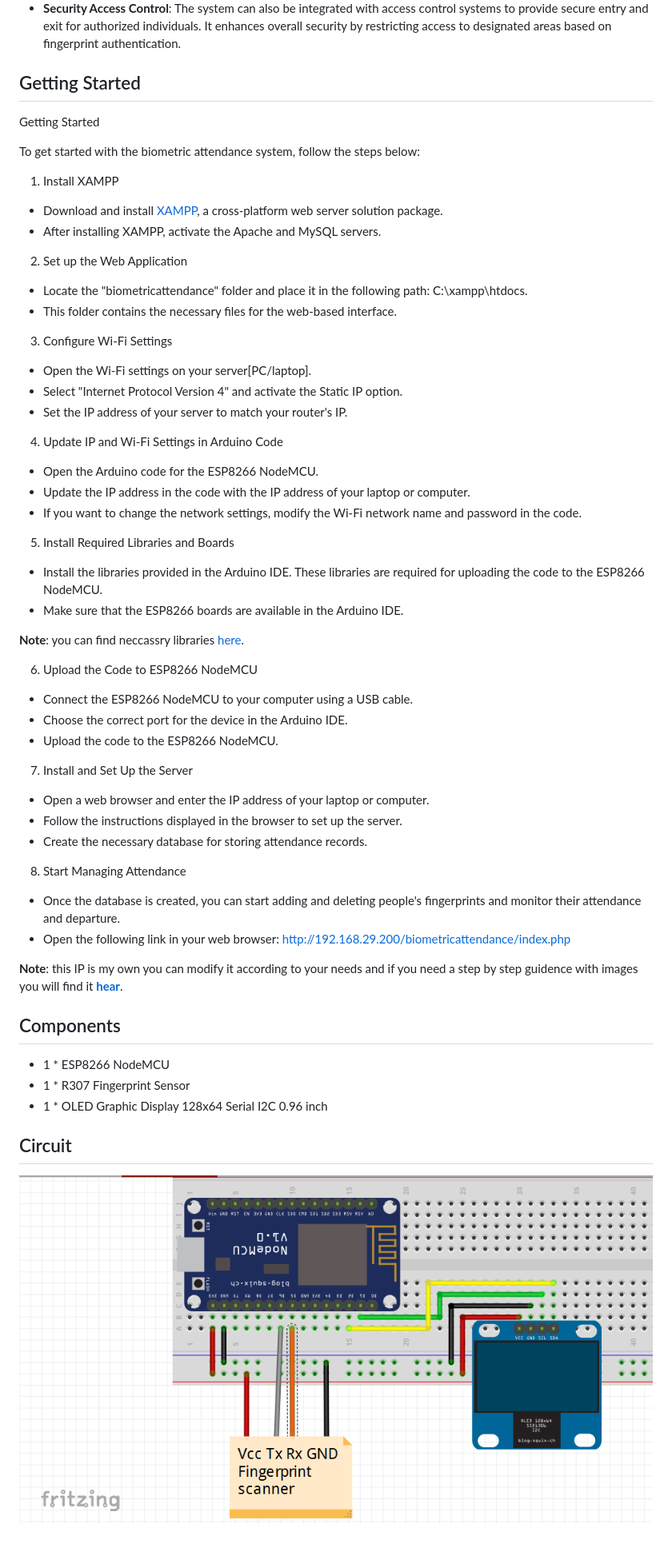
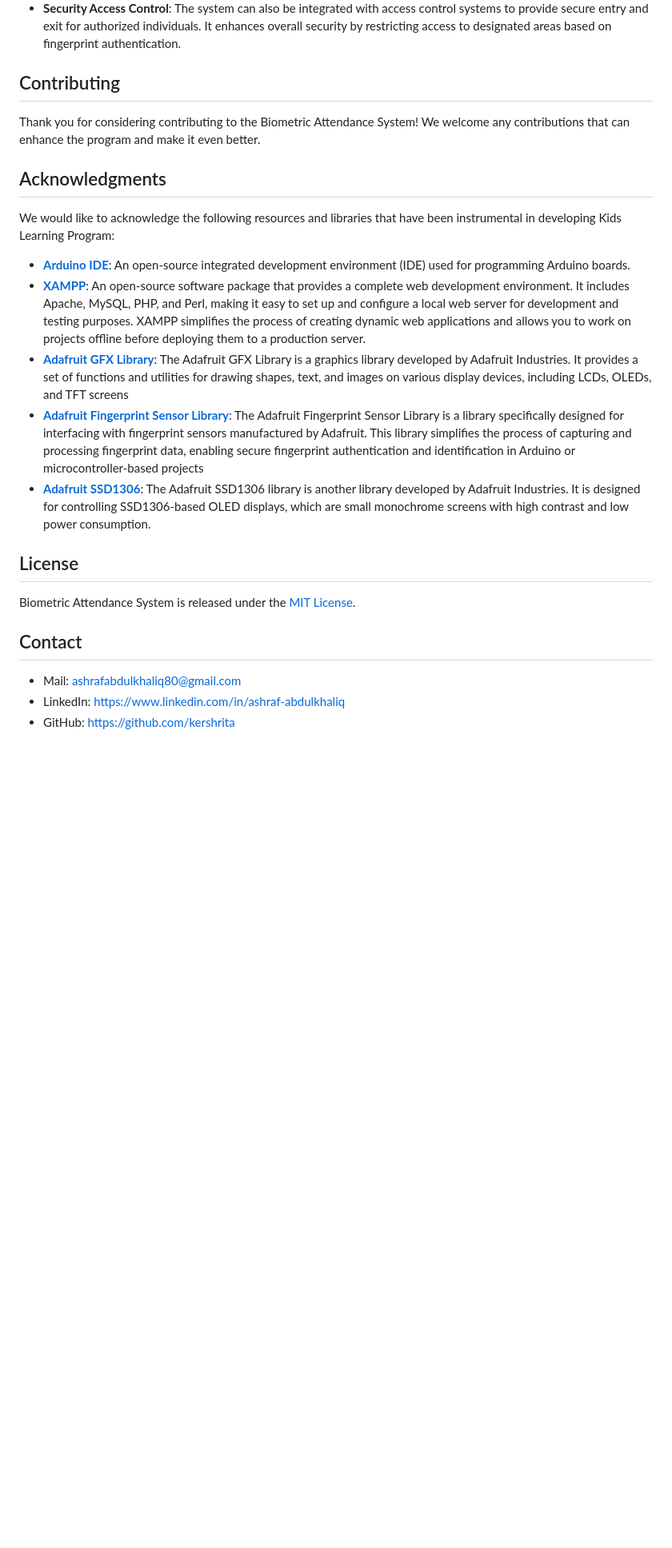
Before and after one commit to dineshkummarc/Biometric-Attendance-System, a Markdown page: README.md, the part around one of its changes. Shown at 80% size. Drawn GitHub-style; blank space fills up the shorter version.

```diff
--- a/README.md
+++ b/README.md
@@ -36,66 +106,27 @@ The biometric attendance system offers several uses and applications across vari
 - **Manufacturing and Industrial Facilities**: Biometric attendance systems can be utilized in manufacturing and industrial settings to monitor employee attendance and manage shift schedules. It helps in maintaining a record of work hours and ensures appropriate staffing levels.
 - **Security Access Control**: The system can also be integrated with access control systems to provide secure entry and exit for authorized individuals. It enhances overall security by restricting access to designated areas based on fingerprint authentication.
 
-## Getting Started
+## Contributing
 
-Getting Started
+Thank you for considering contributing to the Biometric Attendance System! We welcome any contributions that can enhance the program and make it even better.
 
-To get started with the biometric attendance system, follow the steps below:
+## Acknowledgments
 
-1. Install XAMPP
 
-- Download and install [XAMPP](https://www.apachefriends.org/download.html), a cross-platform web server solution package.
-- After installing XAMPP, activate the Apache and MySQL servers.
+We would like to acknowledge the following resources and libraries that have been instrumental in developing Kids Learning Program:
 
-2. Set up the Web Application
+- **[Arduino IDE](https://www.arduino.cc/en/software)**:  An open-source integrated development environment (IDE) used for programming Arduino boards.
+- **[XAMPP](https://www.apachefriends.org/download.html)**: An open-source software package that provides a complete web development environment. It includes Apache, MySQL, PHP, and Perl, making it easy to set up and configure a local web server for development and testing purposes. XAMPP simplifies the process of creating dynamic web applications and allows you to work on projects offline before deploying them to a production server.
+- **[Adafruit GFX Library](Libraries/Adafruit-GFX-Library-master.zip)**: The Adafruit GFX Library is a graphics library developed by Adafruit Industries. It provides a set of functions and utilities for drawing shapes, text, and images on various display devices, including LCDs, OLEDs, and TFT screens
+- **[Adafruit Fingerprint Sensor Library](Libraries/Adafruit-Fingerprint-Sensor-Library-master.zip)**: The Adafruit Fingerprint Sensor Library is a library specifically designed for interfacing with fingerprint sensors manufactured by Adafruit. This library simplifies the process of capturing and processing fingerprint data, enabling secure fingerprint authentication and identification in Arduino or microcontroller-based projects
+- **[Adafruit SSD1306](Libraries/Adafruit_SSD1306-master.zip)**: The Adafruit SSD1306 library is another library developed by Adafruit Industries. It is designed for controlling SSD1306-based OLED displays, which are small monochrome screens with high contrast and low power consumption.
 
-- Locate the "biometricattendance" folder and place it in the following path: C:\xampp\htdocs.
-- This folder contains the necessary files for the web-based interface.
+## License
 
-3. Configure Wi-Fi Settings
+Biometric Attendance System is released under the [MIT License](LICENSE).
 
-- Open the Wi-Fi settings on your server[PC/laptop].
-- Select "Internet Protocol Version 4" and activate the Static IP option.
-- Set the IP address of your server to match your router's IP.
+## Contact
 
-4. Update IP and Wi-Fi Settings in Arduino Code
-
-- Open the Arduino code for the ESP8266 NodeMCU.
-- Update the IP address in the code with the IP address of your laptop or computer.
-- If you want to change the network settings, modify the Wi-Fi network name and password in the code.
-
-5. Install Required Libraries and Boards
-
-- Install the libraries provided in the Arduino IDE. These libraries are required for uploading the code to the ESP8266 NodeMCU.
-- Make sure that the ESP8266 boards are available in the Arduino IDE.
-
-**Note**: you can find neccassry libraries [here](Libraries).
-
-6. Upload the Code to ESP8266 NodeMCU
-
-- Connect the ESP8266 NodeMCU to your computer using a USB cable.
-- Choose the correct port for the device in the Arduino IDE.
-- Upload the code to the ESP8266 NodeMCU.
-
-7. Install and Set Up the Server
-
-- Open a web browser and enter the IP address of your laptop or computer.
-- Follow the instructions displayed in the browser to set up the server.
-- Create the necessary database for storing attendance records.
-
-8. Start Managing Attendance
-
-- Once the database is created, you can start adding and deleting people's fingerprints and monitor their attendance and departure.
-- Open the following link in your web browser: http://192.168.29.200/biometricattendance/index.php
-
-**Note**: this IP is my own you can modify it according to your needs and if you need a step by step guidence with images you will find it **[hear](Getting%20Started.pdf)**.
-
-## Components
-
-- 1 * ESP8266 NodeMCU
-- 1 * R307 Fingerprint Sensor
-- 1 * OLED Graphic Display 128x64 Serial I2C 0.96 inch
-
-## Circuit
-
-![Circuit Diagram](Circuit.PNG)
+- Mail: ashrafabdulkhaliq80@gmail.com
+- LinkedIn: https://www.linkedin.com/in/ashraf-abdulkhaliq
+- GitHub: https://github.com/kershrita
```
Also changed, not shown: other parts of README.md (+75 -5 lines).
